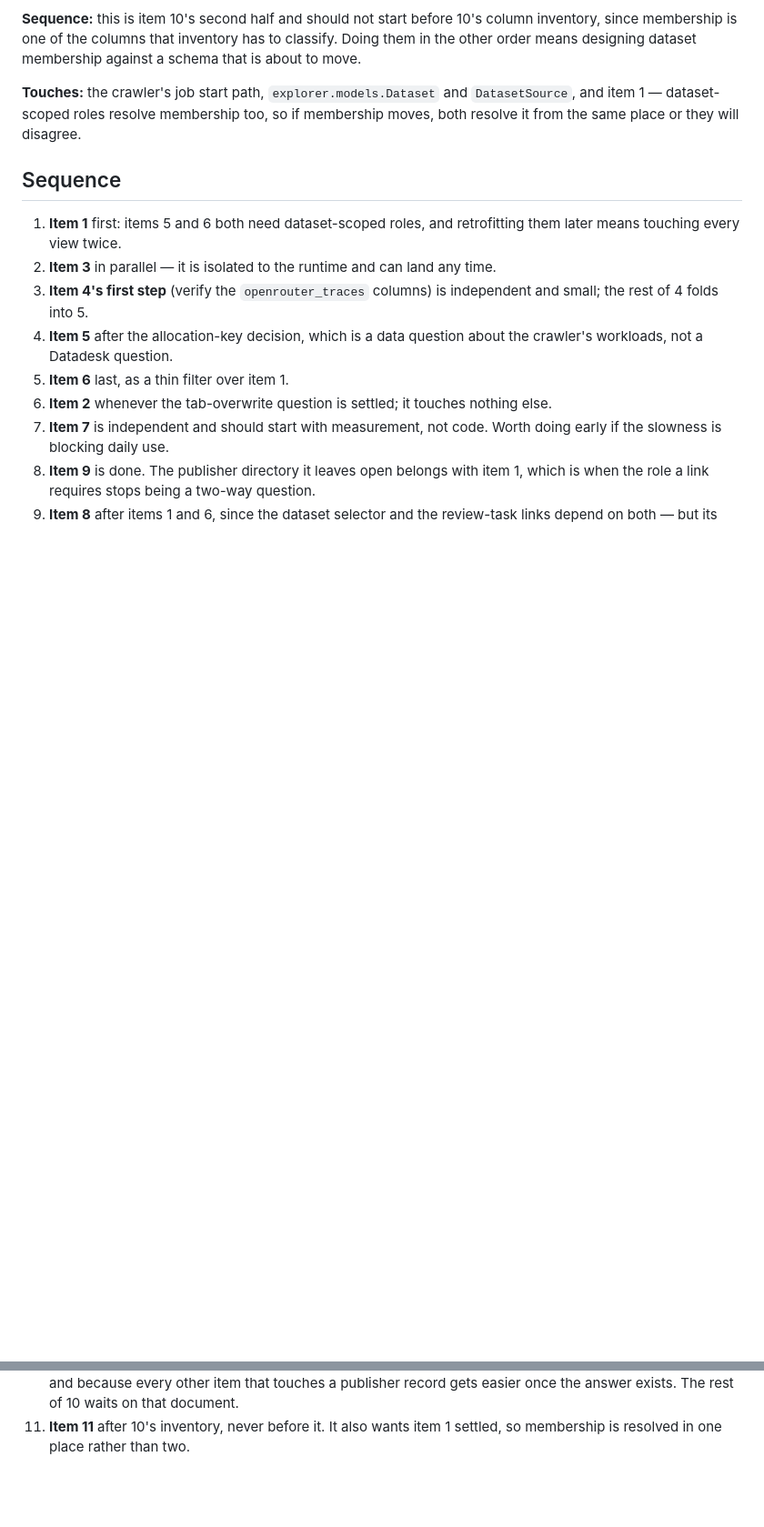
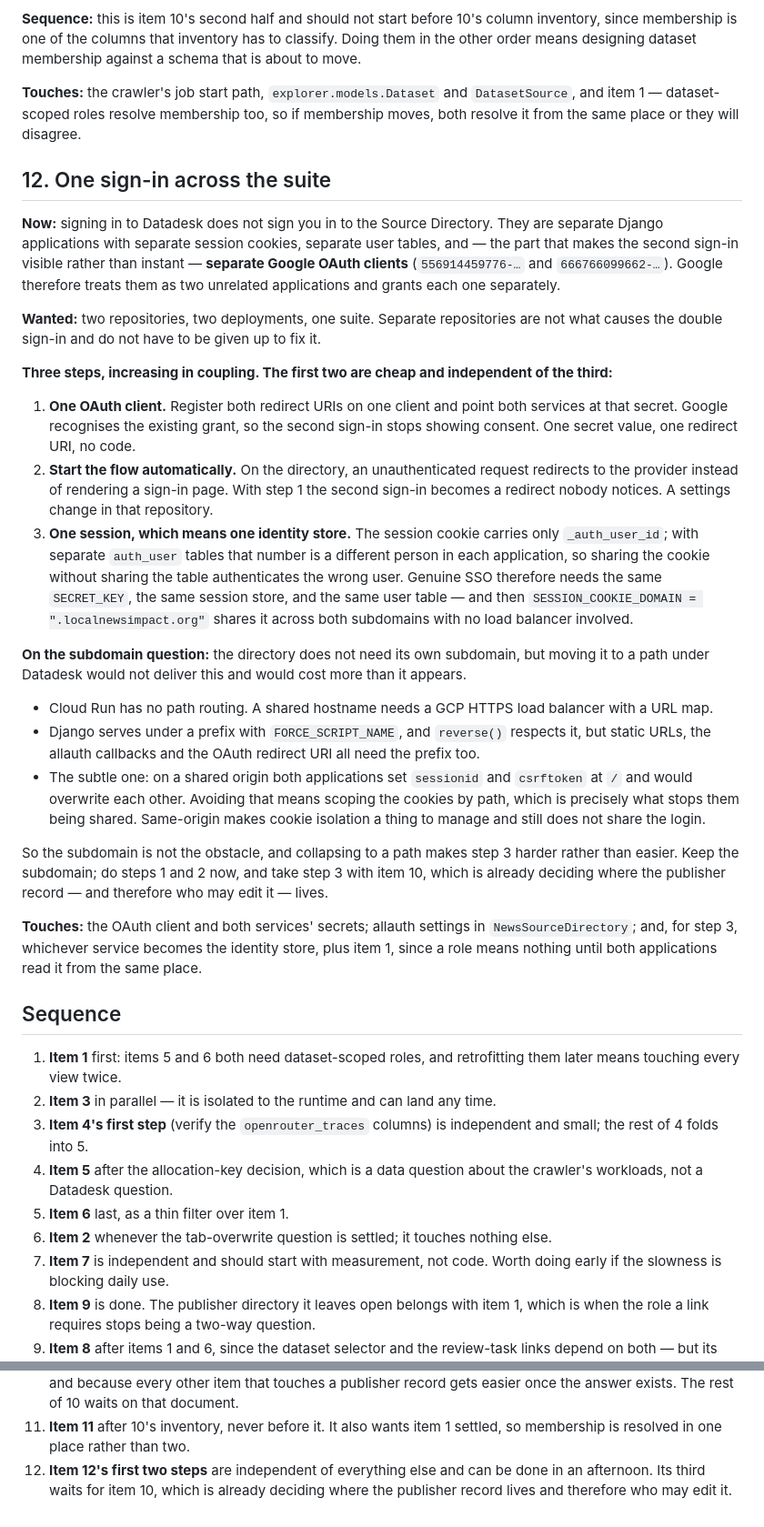
Before and after one commit to LocalNewsImpact/datadesk, a Markdown page: ROADMAP.md, 2 parts joined by grey strips. Shown at 91% size. GitHub-like rendering; blank space fills up the shorter version.

Commit message:
Roadmap the single sign-in, and why the subdomain is not the problem
Signing in to Datadesk does not sign you in to the directory, and the
cause is not that they are separate repositories. It is that they hold
separate Google OAuth clients, so Google grants each one separately —
plus separate session cookies and separate user tables underneath.

Two of the three fixes are cheap and need no code: one OAuth client, and
starting the flow automatically so the second sign-in is a redirect
nobody notices. The third is genuine SSO and needs one identity store,
because the session cookie carries only a user id and that number means
a different person in each application.

The item also records why moving the directory to a path under Datadesk
would not deliver this: it needs a load balancer Cloud Run does not
provide, and on a shared origin both applications set sessionid at / and
overwrite each other — so the cookies have to be scoped by path, which
is exactly what prevents sharing them.

```diff
--- a/ROADMAP.md
+++ b/ROADMAP.md
@@ -681,6 +681,64 @@ and `DatasetSource`, and item 1 — dataset-scoped roles resolve
 membership too, so if membership moves, both resolve it from the same
 place or they will disagree.
 
+## 12. One sign-in across the suite
+
+**Now:** signing in to Datadesk does not sign you in to the Source
+Directory. They are separate Django applications with separate session
+cookies, separate user tables, and — the part that makes the second
+sign-in visible rather than instant — **separate Google OAuth clients**
+(`556914459776-…` and `666766099662-…`). Google therefore treats them as
+two unrelated applications and grants each one separately.
+
+**Wanted:** two repositories, two deployments, one suite. Separate
+repositories are not what causes the double sign-in and do not have to
+be given up to fix it.
+
+**Three steps, increasing in coupling. The first two are cheap and
+independent of the third:**
+
+1. **One OAuth client.** Register both redirect URIs on one client and
+   point both services at that secret. Google recognises the existing
+   grant, so the second sign-in stops showing consent. One secret
+   value, one redirect URI, no code.
+2. **Start the flow automatically.** On the directory, an unauthenticated
+   request redirects to the provider instead of rendering a sign-in
+   page. With step 1 the second sign-in becomes a redirect nobody
+   notices. A settings change in that repository.
+3. **One session, which means one identity store.** The session cookie
+   carries only `_auth_user_id`; with separate `auth_user` tables that
+   number is a different person in each application, so sharing the
+   cookie without sharing the table authenticates the wrong user.
+   Genuine SSO therefore needs the same `SECRET_KEY`, the same session
+   store, and the same user table — and then
+   `SESSION_COOKIE_DOMAIN = ".localnewsimpact.org"` shares it across
+   both subdomains with no load balancer involved.
+
+**On the subdomain question:** the directory does not need its own
+subdomain, but moving it to a path under Datadesk would not deliver
+this and would cost more than it appears.
+
+- Cloud Run has no path routing. A shared hostname needs a GCP HTTPS
+  load balancer with a URL map.
+- Django serves under a prefix with `FORCE_SCRIPT_NAME`, and `reverse()`
+  respects it, but static URLs, the allauth callbacks and the OAuth
+  redirect URI all need the prefix too.
+- The subtle one: on a shared origin both applications set `sessionid`
+  and `csrftoken` at `/` and would overwrite each other. Avoiding that
+  means scoping the cookies by path, which is precisely what stops them
+  being shared. Same-origin makes cookie isolation a thing to manage
+  and still does not share the login.
+
+So the subdomain is not the obstacle, and collapsing to a path makes
+step 3 harder rather than easier. Keep the subdomain; do steps 1 and 2
+now, and take step 3 with item 10, which is already deciding where the
+publisher record — and therefore who may edit it — lives.
+
+**Touches:** the OAuth client and both services' secrets; allauth
+settings in `NewsSourceDirectory`; and, for step 3, whichever service
+becomes the identity store, plus item 1, since a role means nothing
+until both applications read it from the same place.
+
 ## Sequence
 
 1. **Item 1** first: items 5 and 6 both need dataset-scoped roles, and
@@ -710,3 +768,7 @@ place or they will disagree.
 11. **Item 11** after 10's inventory, never before it. It also wants
     item 1 settled, so membership is resolved in one place rather than
     two.
+12. **Item 12's first two steps** are independent of everything else and
+    can be done in an afternoon. Its third waits for item 10, which is
+    already deciding where the publisher record lives and therefore who
+    may edit it.
```
